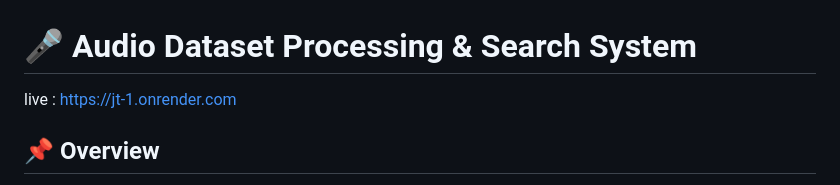
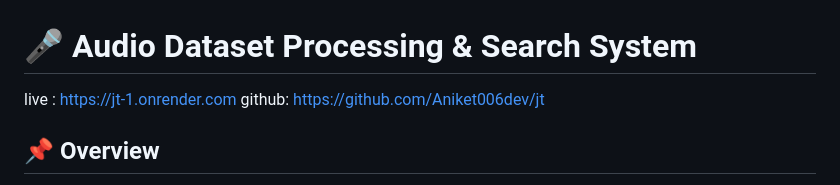
Before and after one commit to Aniket006dev/jt, a Markdown page: readme.md, the part around the change. Rendered like a GitHub page.

```diff
--- a/readme.md
+++ b/readme.md
@@ -1,5 +1,6 @@
 # 🎤 Audio Dataset Processing & Search System
 live : https://jt-1.onrender.com
+github: https://github.com/Aniket006dev/jt
 
 ## 📌 Overview
 
```
